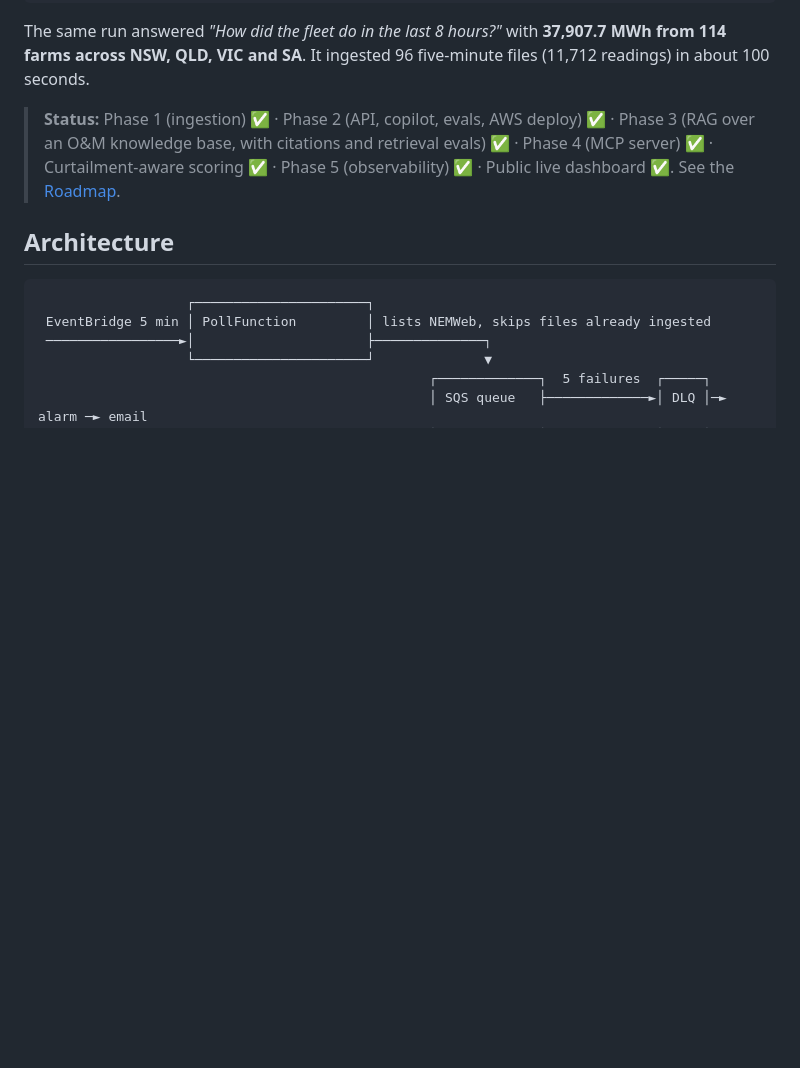
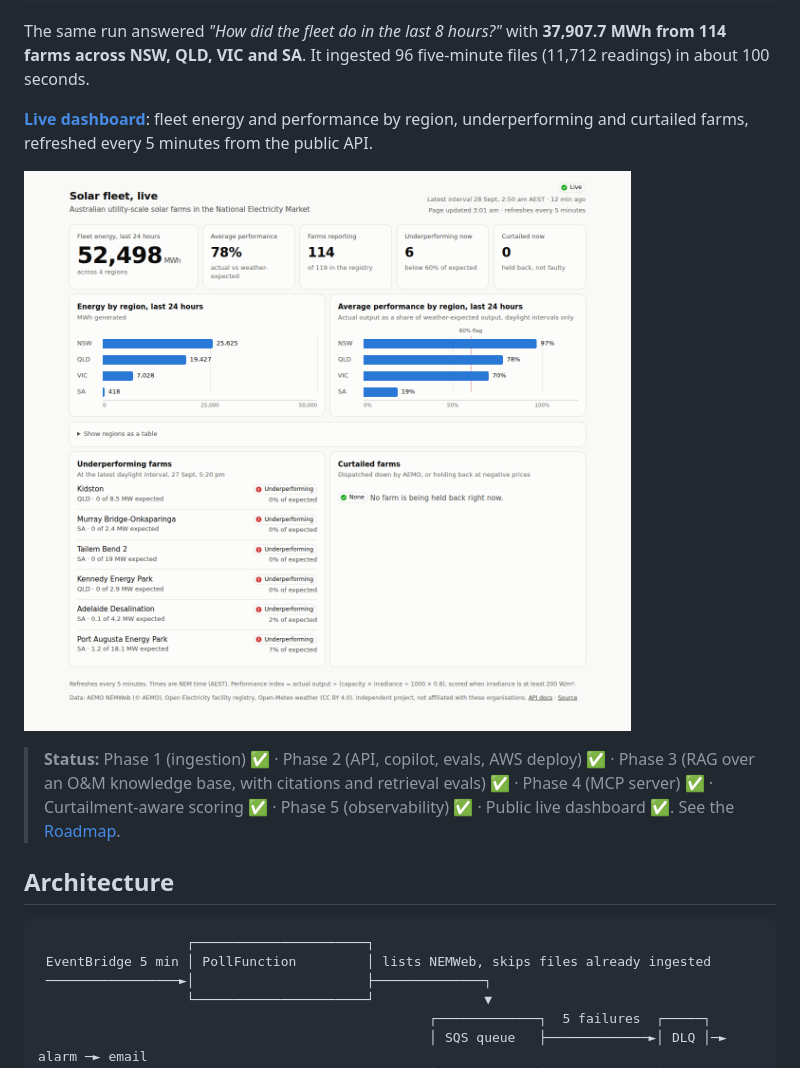
Before and after one commit to Marcussi02/solarops-copilot, a Markdown page: README.md, the part around one of its changes. Drawn GitHub-style; pictures changed too: docs/dashboard.png (added); blank space fills up the shorter version.

Commit message:
README: live dashboard link and screenshot

````diff
--- a/README.md
+++ b/README.md
@@ -34,6 +34,10 @@ Real response from a run on live AEMO data (26 Sep 2026):
 ```
 
 The same run answered *"How did the fleet do in the last 8 hours?"* with **37,907.7 MWh from 114 farms across NSW, QLD, VIC and SA**. It ingested 96 five-minute files (11,712 readings) in about 100 seconds.
+
+**[Live dashboard](https://h12xi690he.execute-api.ap-southeast-2.amazonaws.com/dashboard)**: fleet energy and performance by region, underperforming and curtailed farms, refreshed every 5 minutes from the public API.
+
+[![SolarOps live fleet dashboard](docs/dashboard.png)](https://h12xi690he.execute-api.ap-southeast-2.amazonaws.com/dashboard)
 
 > **Status:** Phase 1 (ingestion) ✅ · Phase 2 (API, copilot, evals, AWS deploy) ✅ · Phase 3 (RAG over an O&M knowledge base, with citations and retrieval evals) ✅ · Phase 4 (MCP server) ✅ · Curtailment-aware scoring ✅ · Phase 5 (observability) ✅ · Public live dashboard ✅. See the [Roadmap](#roadmap).
 
````
Also changed, not shown: other parts of README.md (+1 -1 lines).
